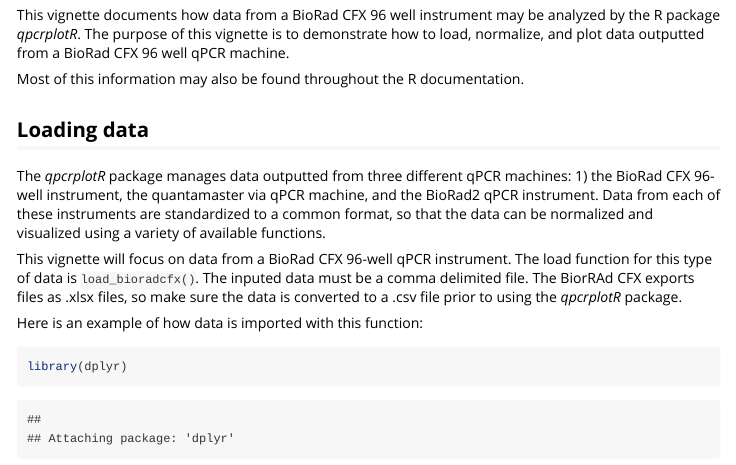
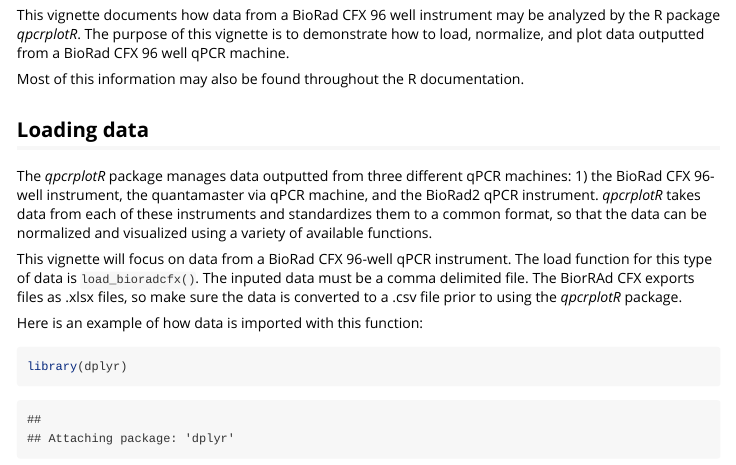
Before and after one commit to aemmons90/590_final, an R Markdown document (qpcrplotR/vignettes/BioRad_CFX_Analysis.Rmd): the page in a window 1100 px wide, from 250 px down. Rendered offline with R 4.5, knitr and Pandoc, with nearby package versions; some code elsewhere in the file could not run offline.

Commit message:
fixed minor typos

```diff
--- a/qpcrplotR/vignettes/BioRad_CFX_Analysis.Rmd
+++ b/qpcrplotR/vignettes/BioRad_CFX_Analysis.Rmd
@@ -20,7 +20,7 @@
 
 ## Loading data
 
-The *qpcrplotR* package manages data outputted from three different qPCR machines: 1) the BioRad CFX 96-well instrument, the quantamaster via qPCR machine, and the BioRad2 qPCR instrument. Data from each of these instruments are standardized to a common format, so that the data can be normalized and visualized using a variety of available functions.
+The *qpcrplotR* package manages data outputted from three different qPCR machines: 1) the BioRad CFX 96-well instrument, the quantamaster via qPCR machine, and the BioRad2 qPCR instrument. *qpcrplotR* takes data from each of these instruments and standardizes them to a common format, so that the data can be normalized and visualized using a variety of available functions.
 
 This vignette will focus on data from a BioRad CFX 96-well qPCR instrument. The load function for this type of data is `load_bioradcfx()`. The inputed data must be a comma delimited file. The BiorRAd CFX exports files as .xlsx files, so make sure the data is converted to a .csv file prior to using the *qpcrplotR* package.
 
```
Also changed, not shown: qpcrplotR/vignettes/QuantaMaster_Analysis.Rmd (+1 -1 lines).
